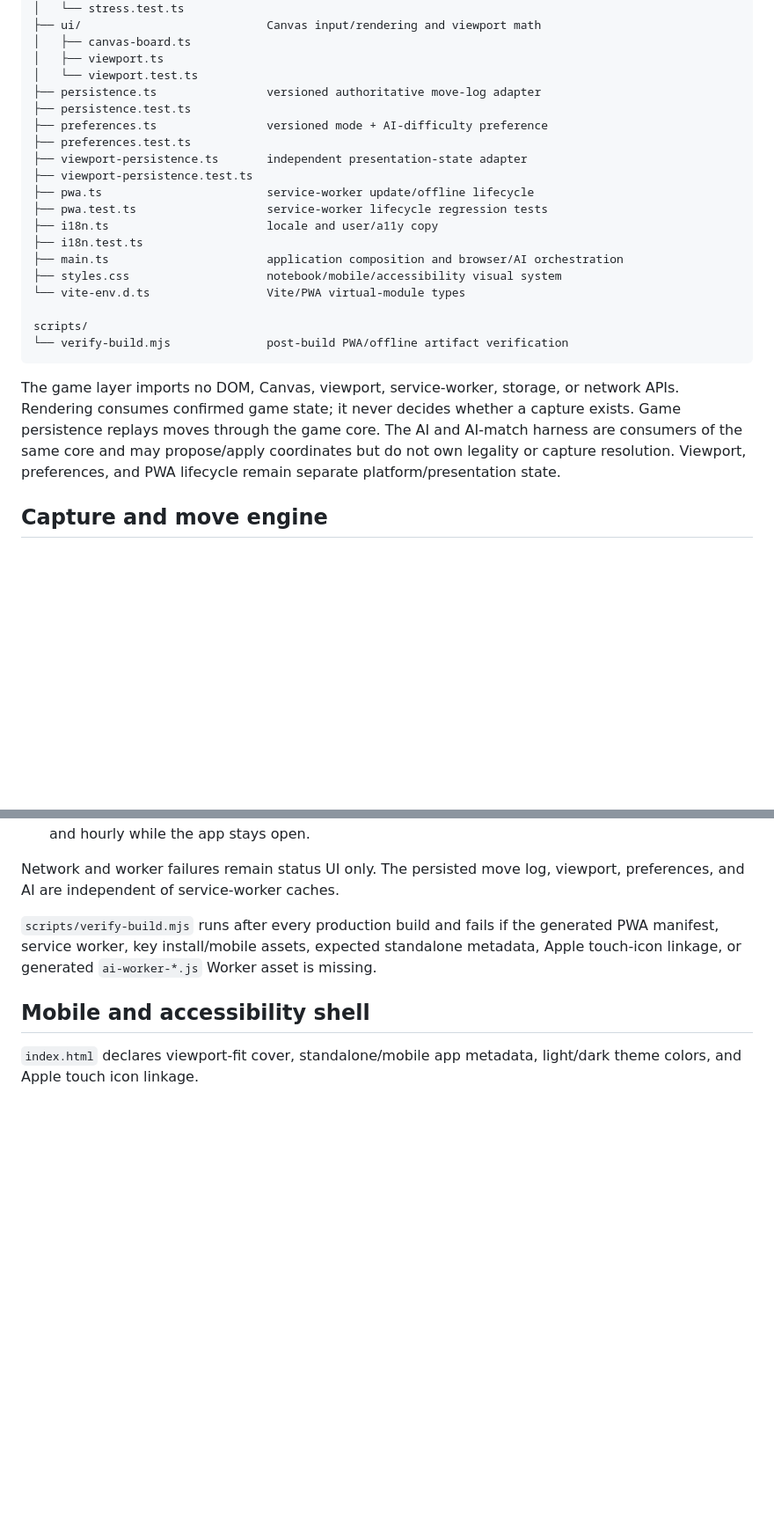
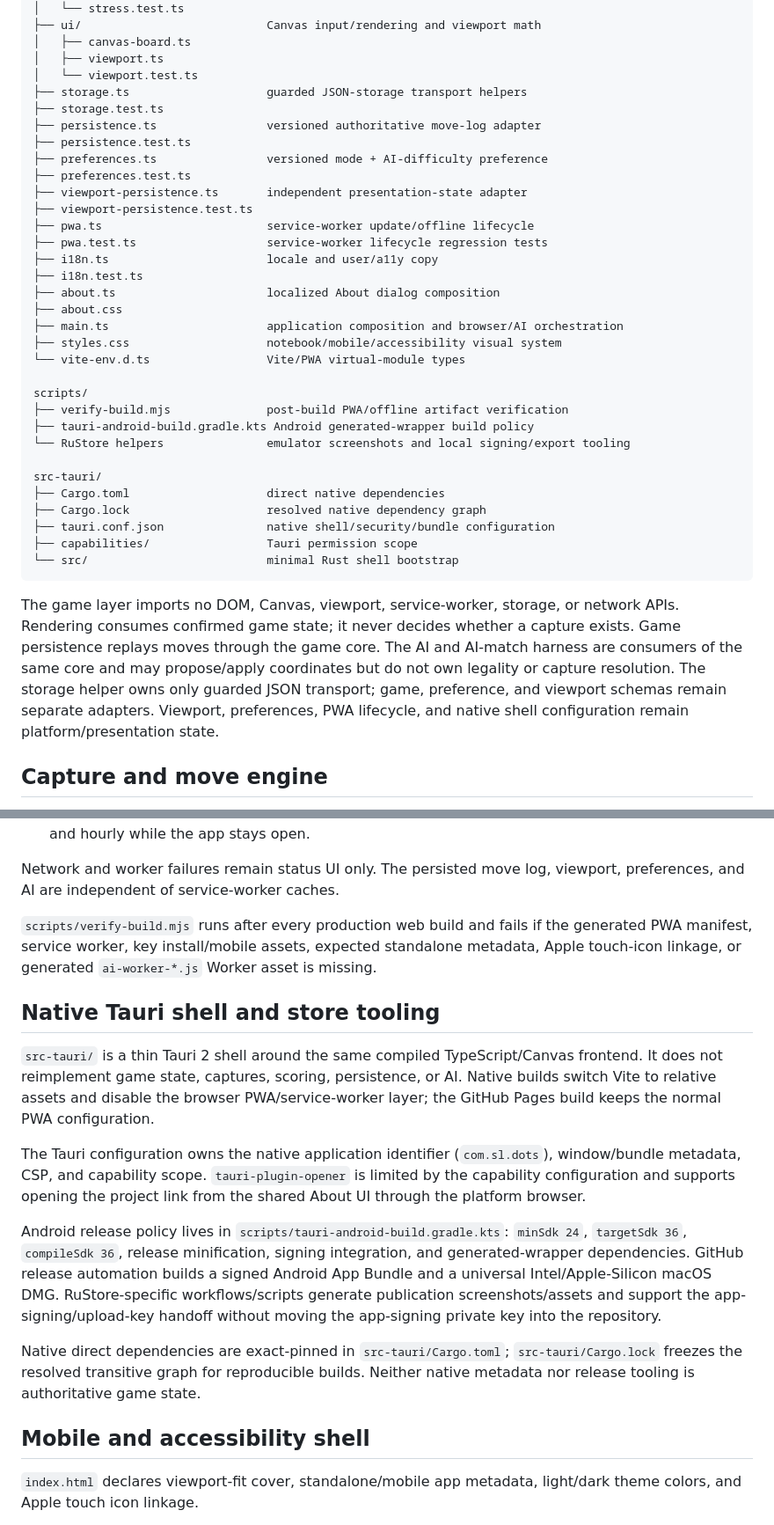
Before and after one commit to StanleyLl0yd/dots, a Markdown page: docs/ARCHITECTURE.md, 2 parts joined by grey strips. Shown at 88% size. GitHub-like rendering; blank space fills up the shorter version.

Commit message:
docs: sync current application architecture

````diff
--- a/docs/ARCHITECTURE.md
+++ b/docs/ARCHITECTURE.md
@@ -26,6 +26,8 @@ src/
 │   ├── canvas-board.ts
 │   ├── viewport.ts
 │   └── viewport.test.ts
+├── storage.ts                    guarded JSON-storage transport helpers
+├── storage.test.ts
 ├── persistence.ts                versioned authoritative move-log adapter
 ├── persistence.test.ts
 ├── preferences.ts                versioned mode + AI-difficulty preference
@@ -36,15 +38,26 @@ src/
 ├── pwa.test.ts                   service-worker lifecycle regression tests
 ├── i18n.ts                       locale and user/a11y copy
 ├── i18n.test.ts
+├── about.ts                      localized About dialog composition
+├── about.css
 ├── main.ts                       application composition and browser/AI orchestration
 ├── styles.css                    notebook/mobile/accessibility visual system
 └── vite-env.d.ts                 Vite/PWA virtual-module types
 
 scripts/
-└── verify-build.mjs              post-build PWA/offline artifact verification
+├── verify-build.mjs              post-build PWA/offline artifact verification
+├── tauri-android-build.gradle.kts Android generated-wrapper build policy
+└── RuStore helpers               emulator screenshots and local signing/export tooling
+
+src-tauri/
+├── Cargo.toml                    direct native dependencies
+├── Cargo.lock                    resolved native dependency graph
+├── tauri.conf.json               native shell/security/bundle configuration
+├── capabilities/                 Tauri permission scope
+└── src/                          minimal Rust shell bootstrap
 ```
 
-The game layer imports no DOM, Canvas, viewport, service-worker, storage, or network APIs. Rendering consumes confirmed game state; it never decides whether a capture exists. Game persistence replays moves through the game core. The AI and AI-match harness are consumers of the same core and may propose/apply coordinates but do not own legality or capture resolution. Viewport, preferences, and PWA lifecycle remain separate platform/presentation state.
+The game layer imports no DOM, Canvas, viewport, service-worker, storage, or network APIs. Rendering consumes confirmed game state; it never decides whether a capture exists. Game persistence replays moves through the game core. The AI and AI-match harness are consumers of the same core and may propose/apply coordinates but do not own legality or capture resolution. The storage helper owns only guarded JSON transport; game, preference, and viewport schemas remain separate adapters. Viewport, preferences, PWA lifecycle, and native shell configuration remain platform/presentation state.
 
 ## Capture and move engine
 
@@ -258,7 +274,17 @@ Starting a new game resets the viewport to `(0, 0, 1)` and persists that present
 
 Network and worker failures remain status UI only. The persisted move log, viewport, preferences, and AI are independent of service-worker caches.
 
-`scripts/verify-build.mjs` runs after every production build and fails if the generated PWA manifest, service worker, key install/mobile assets, expected standalone metadata, Apple touch-icon linkage, or generated `ai-worker-*.js` Worker asset is missing.
+`scripts/verify-build.mjs` runs after every production web build and fails if the generated PWA manifest, service worker, key install/mobile assets, expected standalone metadata, Apple touch-icon linkage, or generated `ai-worker-*.js` Worker asset is missing.
+
+## Native Tauri shell and store tooling
+
+`src-tauri/` is a thin Tauri 2 shell around the same compiled TypeScript/Canvas frontend. It does not reimplement game state, captures, scoring, persistence, or AI. Native builds switch Vite to relative assets and disable the browser PWA/service-worker layer; the GitHub Pages build keeps the normal PWA configuration.
+
+The Tauri configuration owns the native application identifier (`com.sl.dots`), window/bundle metadata, CSP, and capability scope. `tauri-plugin-opener` is limited by the capability configuration and supports opening the project link from the shared About UI through the platform browser.
+
+Android release policy lives in `scripts/tauri-android-build.gradle.kts`: `minSdk 24`, `targetSdk 36`, `compileSdk 36`, release minification, signing integration, and generated-wrapper dependencies. GitHub release automation builds a signed Android App Bundle and a universal Intel/Apple-Silicon macOS DMG. RuStore-specific workflows/scripts generate publication screenshots/assets and support the app-signing/upload-key handoff without moving the app-signing private key into the repository.
+
+Native direct dependencies are exact-pinned in `src-tauri/Cargo.toml`; `src-tauri/Cargo.lock` freezes the resolved transitive graph for reproducible builds. Neither native metadata nor release tooling is authoritative game state.
 
 ## Mobile and accessibility shell
 
````
Also changed, not shown: other parts of docs/ARCHITECTURE.md (+12 -7 lines).
